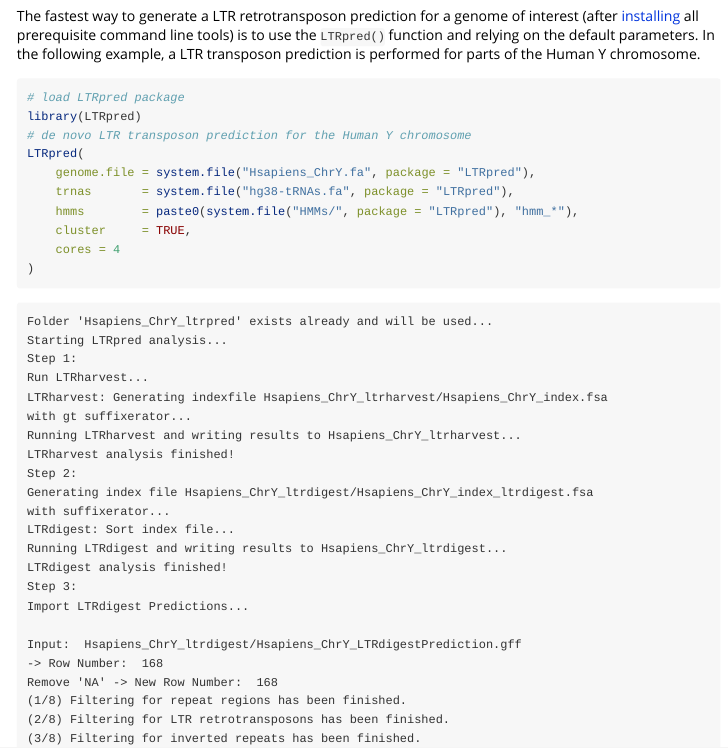
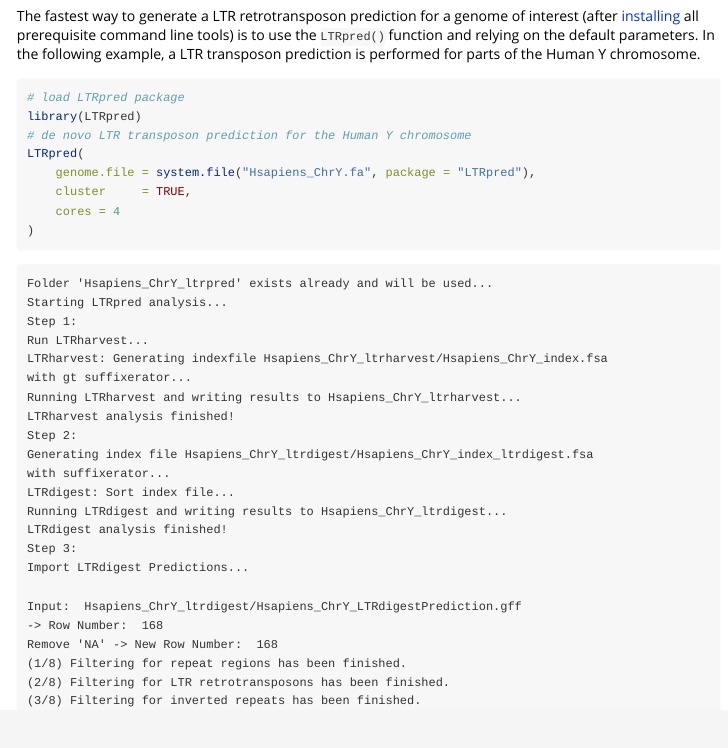
Before and after one commit to HajkD/LTRpred, an R Markdown document (vignettes/Introduction.Rmd): the page in a window 1100 px wide, from 7000 px down. Rendered offline with R 4.5, knitr and Pandoc, with nearby package versions.

Commit message:
update example

```diff
--- a/vignettes/Introduction.Rmd
+++ b/vignettes/Introduction.Rmd
@@ -369,8 +369,6 @@ library(LTRpred)
 # de novo LTR transposon prediction for the Human Y chromosome
 LTRpred(
     genome.file = system.file("Hsapiens_ChrY.fa", package = "LTRpred"),
-    trnas       = system.file("hg38-tRNAs.fa", package = "LTRpred"),
-    hmms        = paste0(system.file("HMMs/", package = "LTRpred"), "hmm_*"),
     cluster     = TRUE,
     cores = 4
 )
```
